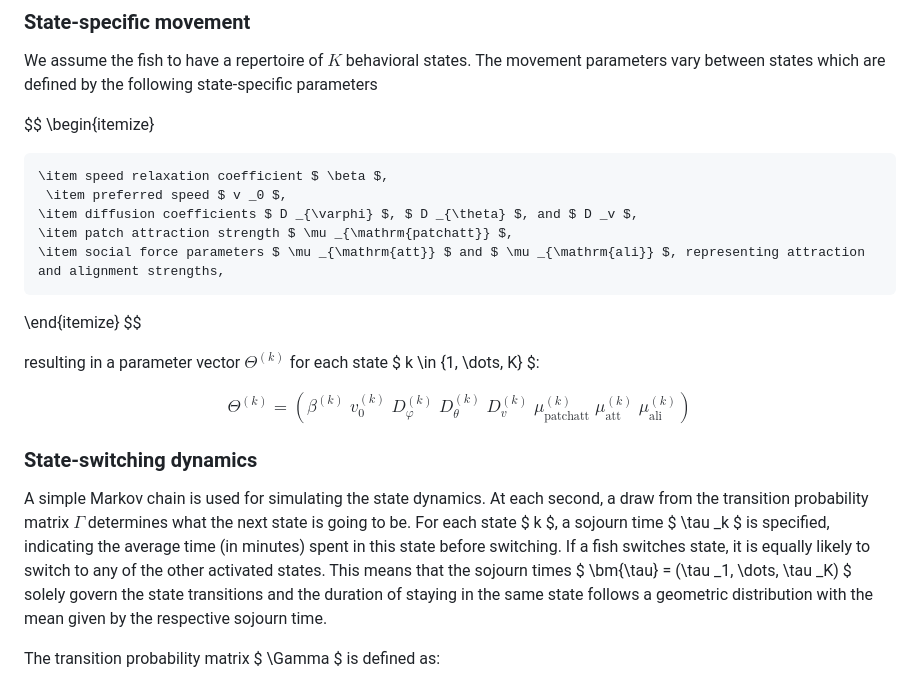
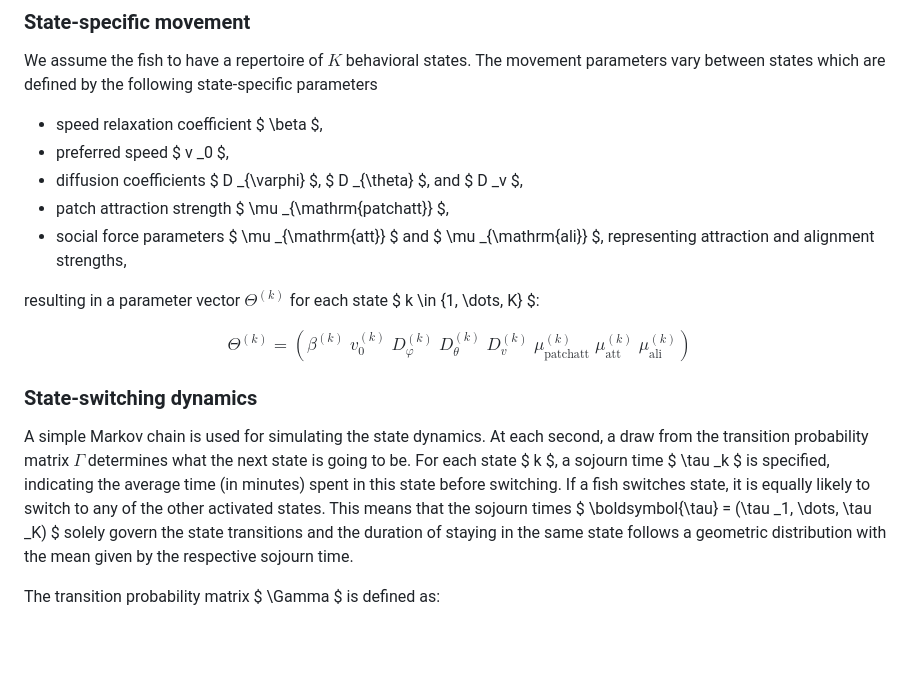
Before and after one commit to sARDINE-Colaboration/FiMoS, a Markdown page: docs/method_behaviours.md, the part around the change. GitHub-like rendering; blank space fills up the shorter version.

Commit message:
fixed item list

```diff
--- a/docs/method_behaviours.md
+++ b/docs/method_behaviours.md
@@ -4,16 +4,12 @@
 
 We assume the fish to have a repertoire of $K$ behavioral states. The movement parameters vary between states which are defined by the following state-specific parameters
 
-$$
-\begin{itemize}
+- speed relaxation coefficient $ \beta $,
+- preferred speed $ v _0 $,
+- diffusion coefficients $ D _{\varphi} $, $ D _{\theta} $, and $ D _v $,
+- patch attraction strength $ \mu _{\mathrm{patchatt}} $,
+- social force parameters $ \mu _{\mathrm{att}} $ and $ \mu _{\mathrm{ali}} $, representing attraction and alignment strengths,
 
-    \item speed relaxation coefficient $ \beta $,
-     \item preferred speed $ v _0 $,
-    \item diffusion coefficients $ D _{\varphi} $, $ D _{\theta} $, and $ D _v $,
-    \item patch attraction strength $ \mu _{\mathrm{patchatt}} $,
-    \item social force parameters $ \mu _{\mathrm{att}} $ and $ \mu _{\mathrm{ali}} $, representing attraction and alignment strengths,
-\end{itemize}
-$$
 
 resulting in a parameter vector $\Theta^{(k)}$ for each state $ k \in \{1, \dots, K\} $:
 
@@ -37,7 +33,7 @@ $$
 
 A simple Markov chain is used for simulating the state dynamics.
 At each second, a draw from the transition probability matrix $\Gamma$ determines what the next state is going to be.
-For each state $ k $, a sojourn time $ \tau _k $  is specified, indicating the average time (in minutes) spent in this state before switching. If a fish switches state, it is equally likely to switch to any of the other activated states. This means that the sojourn times $ \bm{\tau} = (\tau _1, \dots, \tau _K) $ solely govern the state transitions and the duration of staying in the same state follows a geometric distribution with the mean given by the respective sojourn time.
+For each state $ k $, a sojourn time $ \tau _k $  is specified, indicating the average time (in minutes) spent in this state before switching. If a fish switches state, it is equally likely to switch to any of the other activated states. This means that the sojourn times $ \boldsymbol{\tau} = (\tau _1, \dots, \tau _K) $ solely govern the state transitions and the duration of staying in the same state follows a geometric distribution with the mean given by the respective sojourn time.
 
 The transition probability matrix $ \Gamma $ is defined as:
 
```
